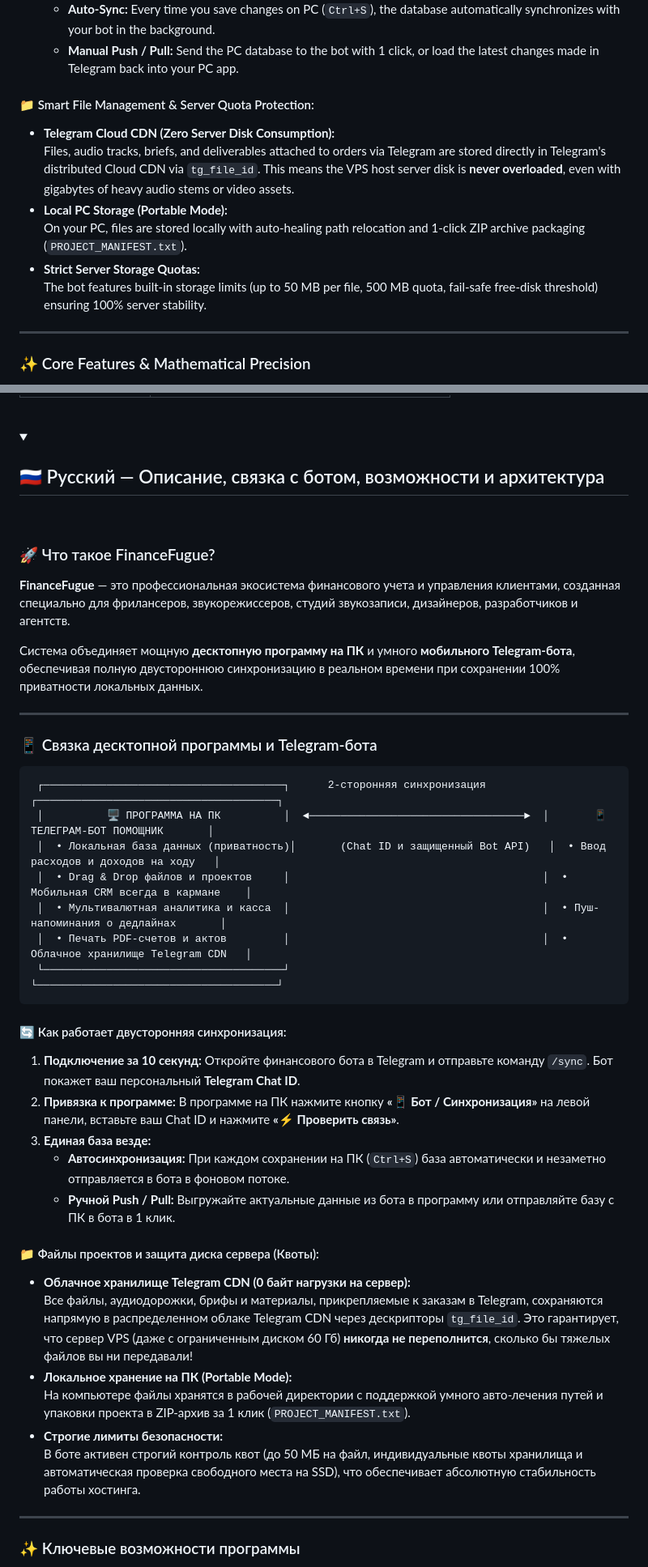
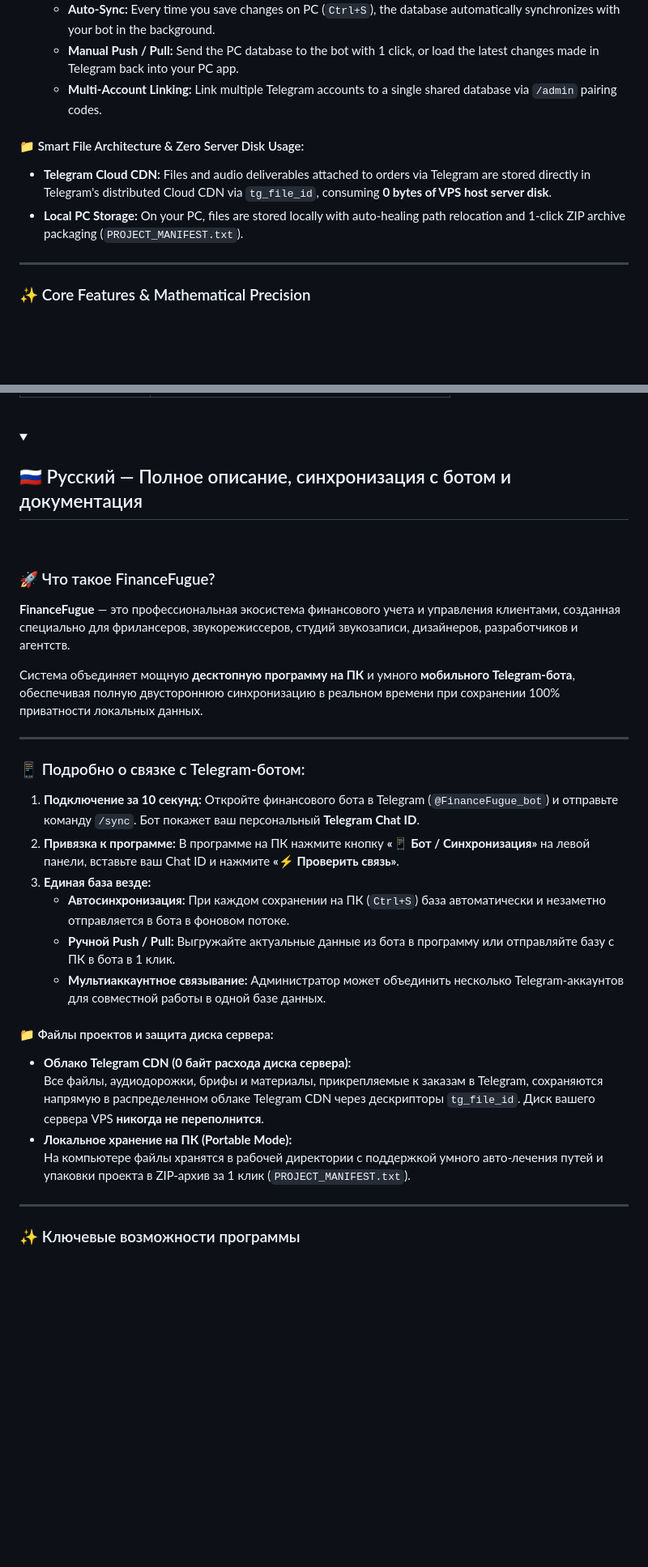
Before and after one commit to kir-spec/FinanceFugue, a Markdown page: FinanceFugue/README.md, 2 parts joined by grey strips. Shown at 81% size. Drawn GitHub-style; folded sections open; blank space fills up the shorter version.

````diff
--- a/FinanceFugue/README.md
+++ b/FinanceFugue/README.md
@@ -57,13 +69,10 @@ It combines a powerful **Desktop Application (PC)** with an intelligent **Mobile
    * **Auto-Sync:** Every time you save changes on PC (`Ctrl+S`), the database automatically synchronizes with your bot in the background.
    * **Manual Push / Pull:** Send the PC database to the bot with 1 click, or load the latest changes made in Telegram back into your PC app.
+   * **Multi-Account Linking:** Link multiple Telegram accounts to a single shared database via `/admin` pairing codes.
 
-#### 📁 Smart File Management & Server Quota Protection:
-* **Telegram Cloud CDN (Zero Server Disk Consumption):**
-  Files, audio tracks, briefs, and deliverables attached to orders via Telegram are stored directly in Telegram's distributed Cloud CDN via `tg_file_id`. This means the VPS host server disk is **never overloaded**, even with gigabytes of heavy audio stems or video assets.
-* **Local PC Storage (Portable Mode):**
-  On your PC, files are stored locally with auto-healing path relocation and 1-click ZIP archive packaging (`PROJECT_MANIFEST.txt`).
-* **Strict Server Storage Quotas:**
-  The bot features built-in storage limits (up to 50 MB per file, 500 MB quota, fail-safe free-disk threshold) ensuring 100% server stability.
+#### 📁 Smart File Architecture & Zero Server Disk Usage:
+* **Telegram Cloud CDN:** Files and audio deliverables attached to orders via Telegram are stored directly in Telegram's distributed Cloud CDN via `tg_file_id`, consuming **0 bytes of VPS host server disk**.
+* **Local PC Storage:** On your PC, files are stored locally with auto-healing path relocation and 1-click ZIP archive packaging (`PROJECT_MANIFEST.txt`).
 
 ---
 
@@ -123,7 +132,7 @@ python main_pyside.py
 <!-- 2. RUSSIAN SECTION -->
 <!-- ================================================================= -->
 <details>
-<summary><h2>🇷🇺 Русский — Описание, связка с ботом, возможности и архитектура</h2></summary>
+<summary><h2>🇷🇺 Русский — Полное описание, синхронизация с ботом и документация</h2></summary>
 <br>
 
 ### 🚀 Что такое FinanceFugue?
@@ -133,32 +142,19 @@ python main_pyside.py
 
 ---
 
-### 📱 Связка десктопной программы и Telegram-бота
-
-```
- ┌──────────────────────────────────────┐      2-сторонняя синхронизация         ┌──────────────────────────────────────┐
- │          🖥 ПРОГРАММА НА ПК          │  ◄──────────────────────────────────►  │       📱 ТЕЛЕГРАМ-БОТ ПОМОЩНИК       │
- │  • Локальная база данных (приватность)│       (Chat ID и защищенный Bot API)   │  • Ввод расходов и доходов на ходу   │
- │  • Drag & Drop файлов и проектов     │                                        │  • Мобильная CRM всегда в кармане    │
- │  • Мультивалютная аналитика и касса  │                                        │  • Пуш-напоминания о дедлайнах       │
- │  • Печать PDF-счетов и актов         │                                        │  • Облачное хранилище Telegram CDN   │
- └──────────────────────────────────────┘                                        └──────────────────────────────────────┘
-```
-
-#### 🔄 Как работает двусторонняя синхронизация:
-1. **Подключение за 10 секунд:** Откройте финансового бота в Telegram и отправьте команду `/sync`. Бот покажет ваш персональный **Telegram Chat ID**.
+### 📱 Подробно о связке с Telegram-ботом:
+1. **Подключение за 10 секунд:** Откройте финансового бота в Telegram (`@FinanceFugue_bot`) и отправьте команду `/sync`. Бот покажет ваш персональный **Telegram Chat ID**.
 2. **Привязка к программе:** В программе на ПК нажмите кнопку **«📱 Бот / Синхронизация»** на левой панели, вставьте ваш Chat ID и нажмите **«⚡️ Проверить связь»**.
 3. **Единая база везде:**
    * **Автосинхронизация:** При каждом сохранении на ПК (`Ctrl+S`) база автоматически и незаметно отправляется в бота в фоновом потоке.
    * **Ручной Push / Pull:** Выгружайте актуальные данные из бота в программу или отправляйте базу с ПК в бота в 1 клик.
+   * **Мультиаккаунтное связывание:** Администратор может объединить несколько Telegram-аккаунтов для совместной работы в одной базе данных.
 
-#### 📁 Файлы проектов и защита диска сервера (Квоты):
-* **Облачное хранилище Telegram CDN (0 байт нагрузки на сервер):**
-  Все файлы, аудиодорожки, брифы и материалы, прикрепляемые к заказам в Telegram, сохраняются напрямую в распределенном облаке Telegram CDN через дескрипторы `tg_file_id`. Это гарантирует, что сервер VPS (даже с ограниченным диском 60 Гб) **никогда не переполнится**, сколько бы тяжелых файлов вы ни передавали!
+#### 📁 Файлы проектов и защита диска сервера:
+* **Облако Telegram CDN (0 байт расхода диска сервера):**
+  Все файлы, аудиодорожки, брифы и материалы, прикрепляемые к заказам в Telegram, сохраняются напрямую в распределенном облаке Telegram CDN через дескрипторы `tg_file_id`. Диск вашего сервера VPS **никогда не переполнится**.
 * **Локальное хранение на ПК (Portable Mode):**
   На компьютере файлы хранятся в рабочей директории с поддержкой умного авто-лечения путей и упаковки проекта в ZIP-архив за 1 клик (`PROJECT_MANIFEST.txt`).
-* **Строгие лимиты безопасности:**
-  В боте активен строгий контроль квот (до 50 МБ на файл, индивидуальные квоты хранилища и автоматическая проверка свободного места на SSD), что обеспечивает абсолютную стабильность работы хостинга.
 
 ---
 
````
Also changed, not shown: other parts of FinanceFugue/README.md (+35 -36 lines).
